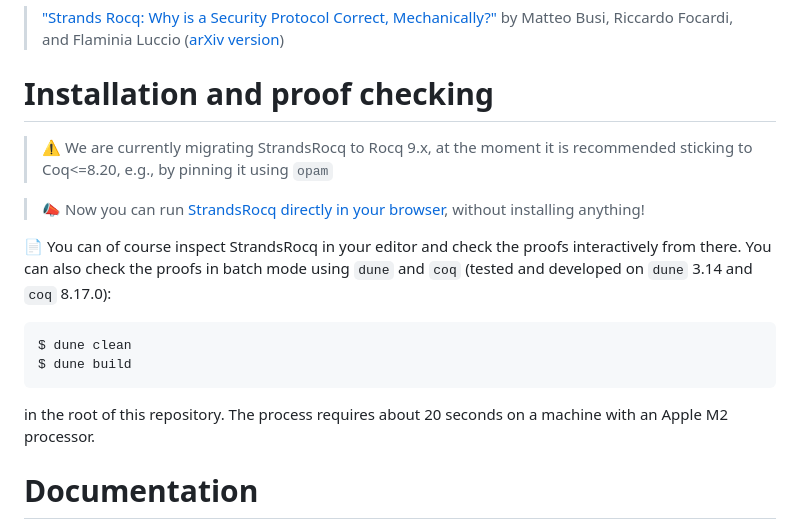
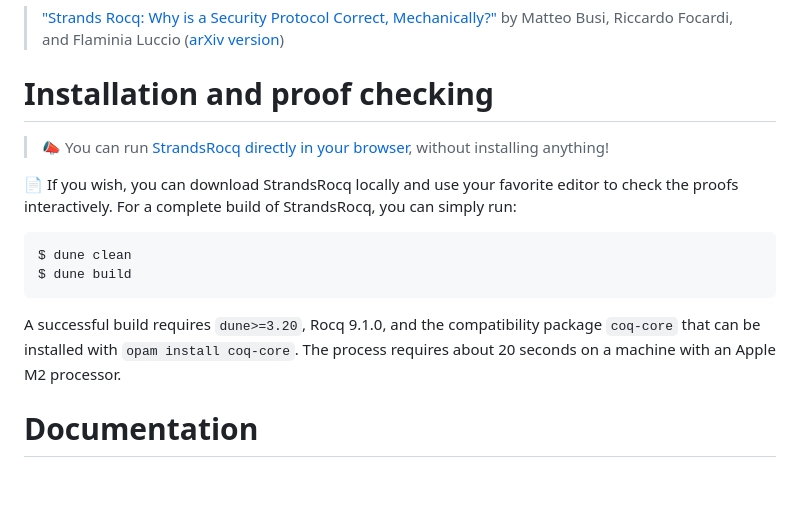
Before and after one commit to strandsrocq/strandsrocq, a Markdown page: README.md, the part around the change. Rendered like a GitHub page; blank space fills up the shorter version.

Commit message:
Updated build instructions

````diff
--- a/README.md
+++ b/README.md
@@ -6,19 +6,17 @@ It includes the full mechanization of the strand framework, new general results
 > ["Strands Rocq: Why is a Security Protocol Correct, Mechanically?"](https://ieeexplore.ieee.org/document/11097857) by Matteo Busi, Riccardo Focardi, and Flaminia Luccio ([arXiv version](https://arxiv.org/abs/2502.12848))
 
 # Installation and proof checking
-> ⚠️ We are currently migrating StrandsRocq to Rocq 9.x, at the moment it is recommended sticking to Coq<=8.20, e.g., by pinning it using ``opam``
 
-> 📣 Now you can run [StrandsRocq directly in your browser]((https://strandsrocq.vercel.app/)), without installing anything!
+> 📣 You can run [StrandsRocq directly in your browser]((https://strandsrocq.vercel.app/)), without installing anything!
 
-📄 You can of course inspect StrandsRocq in your editor and check the proofs interactively from there.
-You can also check the proofs in batch mode using `dune` and `coq` (tested and developed on `dune` 3.14 and `coq` 8.17.0):
+📄 If you wish, you can download StrandsRocq locally and use your favorite editor to check the proofs interactively.
+For a complete build of StrandsRocq, you can simply run:
 ```
 $ dune clean
 $ dune build
 ```
-in the root of this repository.
+A successful build requires `dune>=3.20`, Rocq 9.1.0, and the compatibility package `coq-core` that can be installed with `opam install coq-core`.
 The process requires about 20 seconds on a machine with an Apple M2 processor.
-
 
 # Documentation
 
````
